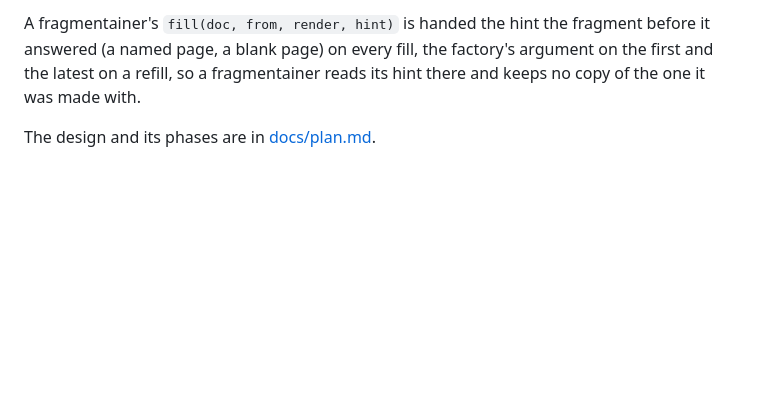
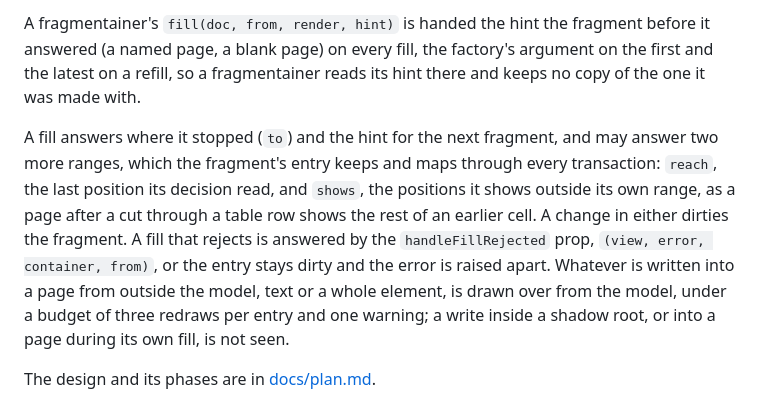
Before and after one commit to egildo/prosemirror-fragview, a Markdown page: README.md, the part around the change. Drawn GitHub-style; blank space fills up the shorter version.

```diff
--- a/README.md
+++ b/README.md
@@ -3,6 +3,8 @@
 A fragmented view for ProseMirror. `FragmentedView` holds an ordinary `EditorState`, speaks the same protocol to the same plugins as `prosemirror-view`'s `EditorView`, and renders the document into a chain of FRAGMENTAINERS: components that pull content from a position and give back the position where they had to stop. The basic fragmentainer, `OverflowBox`, reports the browser's own overflow. A paginator's page is a fragmentainer that reports the best cut under its own rules, with every paged-media feature behind it, and still, in the end, a position.
 
 A fragmentainer's `fill(doc, from, render, hint)` is handed the hint the fragment before it answered (a named page, a blank page) on every fill, the factory's argument on the first and the latest on a refill, so a fragmentainer reads its hint there and keeps no copy of the one it was made with.
+
+A fill answers where it stopped (`to`) and the hint for the next fragment, and may answer two more ranges, which the fragment's entry keeps and maps through every transaction: `reach`, the last position its decision read, and `shows`, the positions it shows outside its own range, as a page after a cut through a table row shows the rest of an earlier cell. A change in either dirties the fragment. A fill that rejects is answered by the `handleFillRejected` prop, `(view, error, container, from)`, or the entry stays dirty and the error is raised apart. Whatever is written into a page from outside the model, text or a whole element, is drawn over from the model, under a budget of three redraws per entry and one warning; a write inside a shadow root, or into a page during its own fill, is not seen.
 
 The design and its phases are in [docs/plan.md](docs/plan.md).
 
```
Also changed, not shown: docs/plan.md (+4 -2 lines), docs/results.md (+15 -0 lines).
